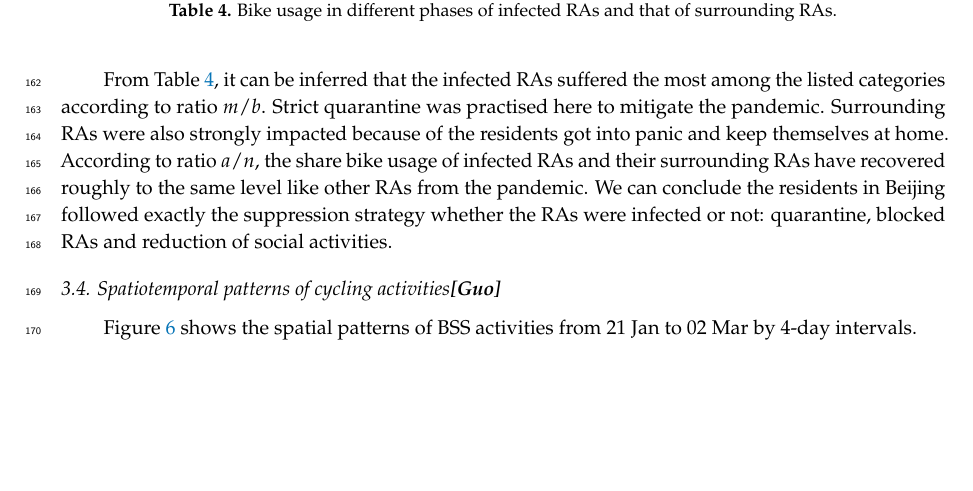
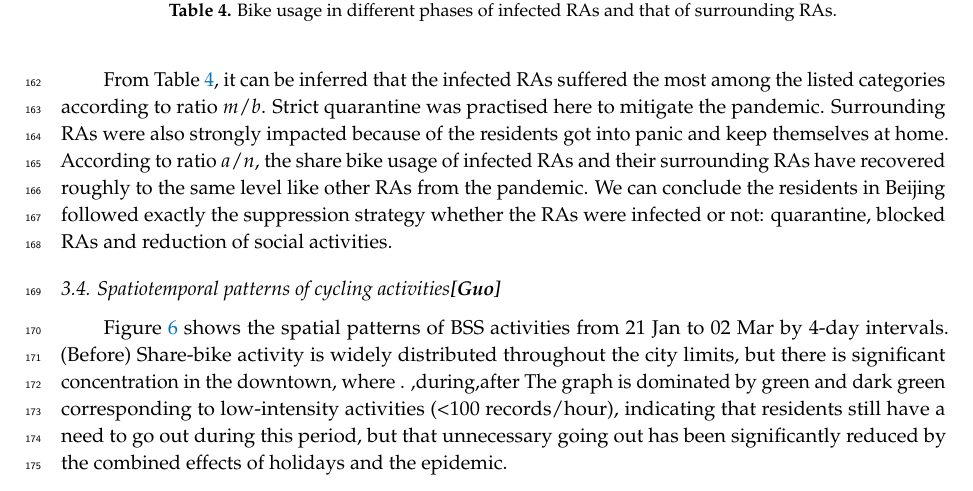
Before and after one commit to gisProject2/IJGI-paper, a LaTeX paper (main.tex): part of page 7 of 12, cut so that both start at the same text, the shorter picture padded with empty space. Compiled offline with pdfLaTeX.

Commit message:
update to spatial patterns

```diff
--- a/main.tex
+++ b/main.tex
@@ -375,7 +375,12 @@ We can conclude the residents in Beijing followed exactly the suppression strate
 \subsection{Spatiotemporal patterns of cycling activities\textbf{[Guo]}}
 
 Figure \ref{fig:full_spatial_pattern_2020} shows the spatial patterns of BSS activities from 21 Jan to 02 Mar by 4-day intervals.
-%TODO Cell size; Intensities and colors; spatial patterns: findings and underlying causes;
+%TODO Cell size;
+%TODO Intensities and colors;
+%TODO spatial patterns: findings and underlying causes;
+(Before) Share-bike activity is widely distributed throughout the city limits, but there is significant concentration in the downtown, where .
+,during,after
+The graph is dominated by green and dark green corresponding to low-intensity activities (<100 records/hour), indicating that residents still have a need to go out during this period, but that unnecessary going out has been significantly reduced by the combined effects of holidays and the epidemic.
 
 \begin{figure}[H]
     \centering
```
